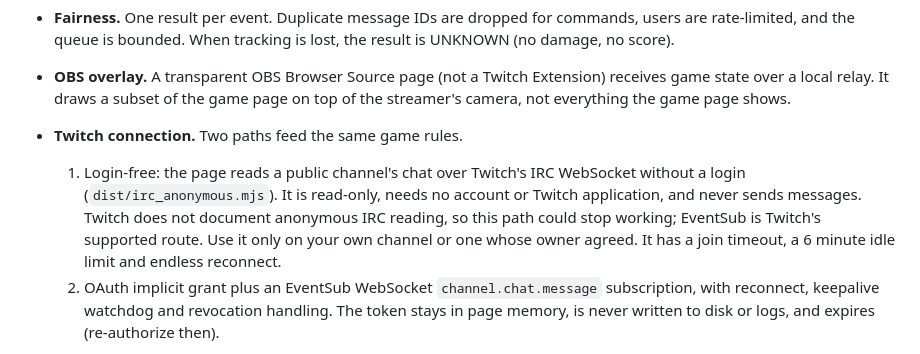
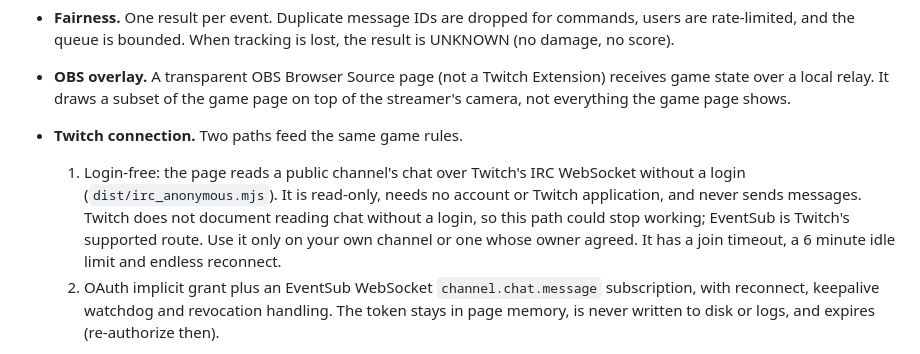
Before and after one commit to jiarong0423/streamer-mayhem, a Markdown page: README.md, the part around the change. Drawn GitHub-style.

Commit message:
Docs: say reading chat without a login, not anonymous

```diff
--- a/README.md
+++ b/README.md
@@ -17,7 +17,7 @@ A Twitch interactive game for a seated streamer, themed as basketball. Chat shoo
 - **Fairness.** One result per event. Duplicate message IDs are dropped for commands, users are rate-limited, and the queue is bounded. When tracking is lost, the result is UNKNOWN (no damage, no score).
 - **OBS overlay.** A transparent OBS Browser Source page (not a Twitch Extension) receives game state over a local relay. It draws a subset of the game page on top of the streamer's camera, not everything the game page shows.
 - **Twitch connection.** Two paths feed the same game rules.
-  1. Login-free: the page reads a public channel's chat over Twitch's IRC WebSocket without a login (`dist/irc_anonymous.mjs`). It is read-only, needs no account or Twitch application, and never sends messages. Twitch does not document anonymous IRC reading, so this path could stop working; EventSub is Twitch's supported route. Use it only on your own channel or one whose owner agreed. It has a join timeout, a 6 minute idle limit and endless reconnect.
+  1. Login-free: the page reads a public channel's chat over Twitch's IRC WebSocket without a login (`dist/irc_anonymous.mjs`). It is read-only, needs no account or Twitch application, and never sends messages. Twitch does not document reading chat without a login, so this path could stop working; EventSub is Twitch's supported route. Use it only on your own channel or one whose owner agreed. It has a join timeout, a 6 minute idle limit and endless reconnect.
   2. OAuth implicit grant plus an EventSub WebSocket `channel.chat.message` subscription, with reconnect, keepalive watchdog and revocation handling. The token stays in page memory, is never written to disk or logs, and expires (re-authorize then).
 
   Chat and names are handled in memory only. Not affiliated with or endorsed by Twitch.
```
Also changed, not shown: SUBMISSION.md (+1 -1 lines).
